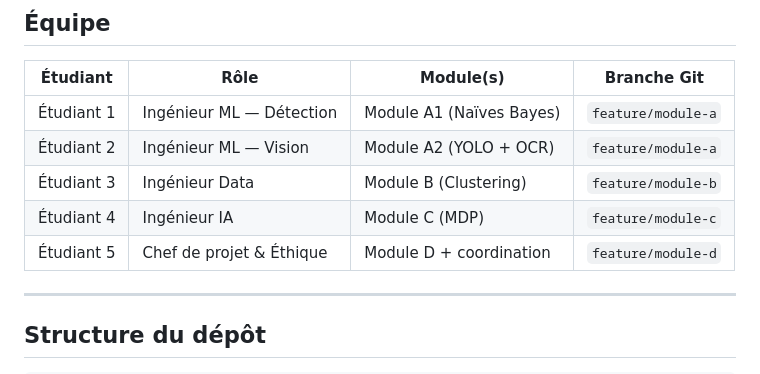
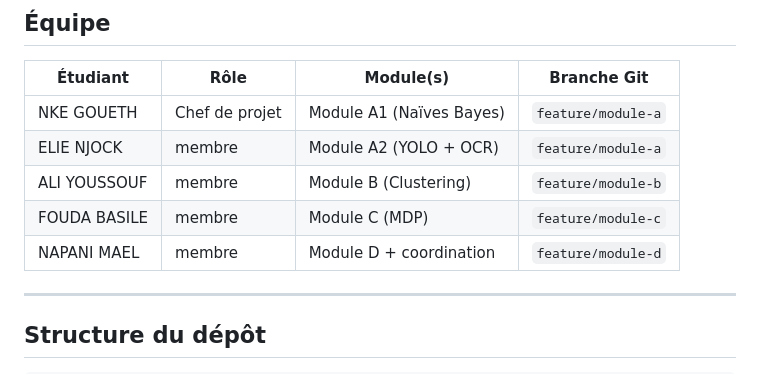
Before and after one commit to andreonana/platevision, a Markdown page: README.md, the part around the change. Drawn GitHub-style.

Commit message:
Update team members and roles in README

```diff
--- a/README.md
+++ b/README.md
@@ -147,11 +147,11 @@ python main.py --pipeline full --input data/raw/video.mp4
 
 | Étudiant | Rôle | Module(s) | Branche Git |
 |----------|------|-----------|-------------|
-| Étudiant 1 | Ingénieur ML — Détection | Module A1 (Naïves Bayes) | `feature/module-a` |
-| Étudiant 2 | Ingénieur ML — Vision | Module A2 (YOLO + OCR) | `feature/module-a` |
-| Étudiant 3 | Ingénieur Data | Module B (Clustering) | `feature/module-b` |
-| Étudiant 4 | Ingénieur IA | Module C (MDP) | `feature/module-c` |
-| Étudiant 5 | Chef de projet & Éthique | Module D + coordination | `feature/module-d` |
+| NKE GOUETH | Chef de projet | Module A1 (Naïves Bayes) | `feature/module-a` |
+| ELIE NJOCK| membre | Module A2 (YOLO + OCR) | `feature/module-a` |
+| ALI YOUSSOUF | membre| Module B (Clustering) | `feature/module-b` |
+| FOUDA BASILE | membre| Module C (MDP) | `feature/module-c` |
+| NAPANI MAEL | membre | Module D + coordination | `feature/module-d` |
 
 ---
 
```
